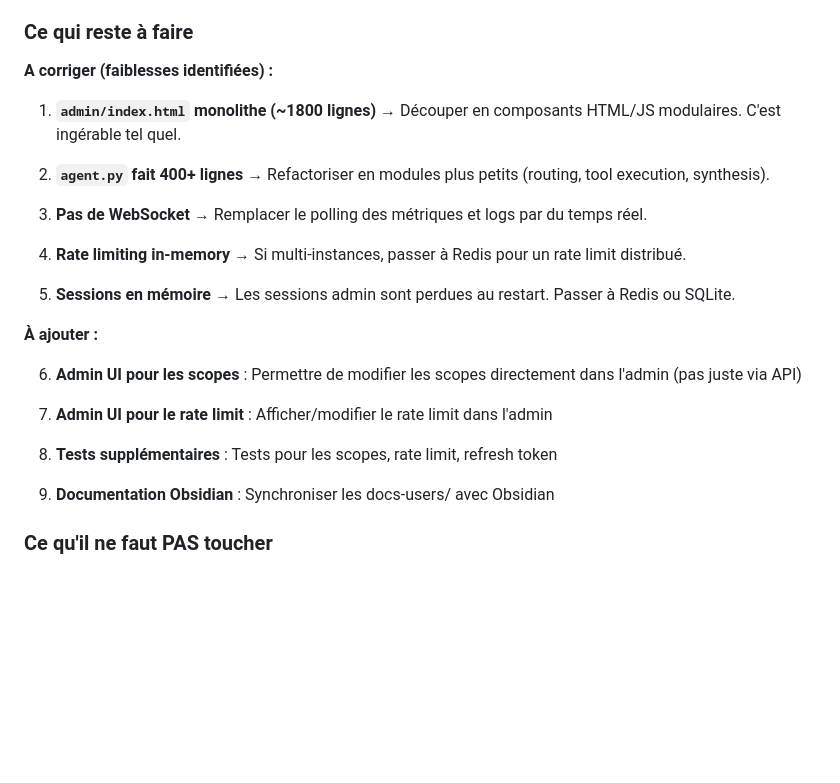
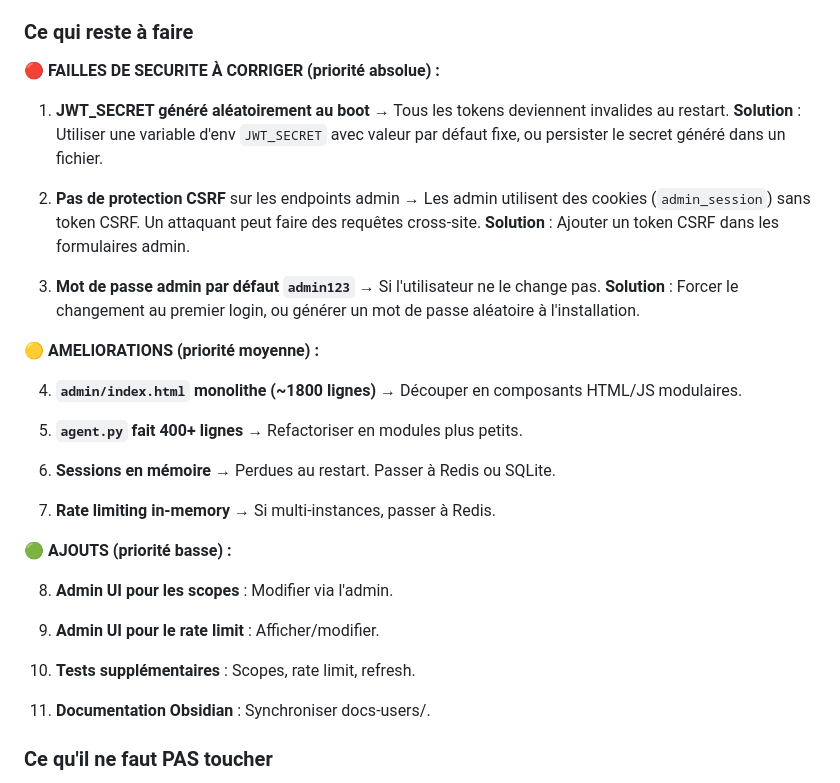
Before and after one commit to Hajrudin-Zelef/websearch_agent, a Markdown page: Rapport dev/agent3_2026-08-16_03-21_oauth2_documentation.md, the part around the change. Drawn GitHub-style; blank space fills up the shorter version.

Commit message:
docs: add security issues to agent4 task list
- JWT_SECRET persistence (HIGH)
- CSRF protection (HIGH)
- Admin password default (MEDIUM)
- Sessions persistence (MEDIUM)
- Rate limit Redis (MEDIUM)

```diff
--- a/Rapport dev/agent3_2026-08-16_03-21_oauth2_documentation.md
+++ b/Rapport dev/agent3_2026-08-16_03-21_oauth2_documentation.md
@@ -217,27 +217,33 @@ L'app a un vrai potentiel commercial. L'API est simple à intégrer, les sources
 
 ### Ce qui reste à faire
 
-**A corriger (faiblesses identifiées) :**
+**🔴 FAILLES DE SECURITE À CORRIGER (priorité absolue) :**
 
-1. **`admin/index.html` monolithe (~1800 lignes)** → Découper en composants HTML/JS modulaires. C'est ingérable tel quel.
+1. **JWT_SECRET généré aléatoirement au boot** → Tous les tokens deviennent invalides au restart. **Solution** : Utiliser une variable d'env `JWT_SECRET` avec valeur par défaut fixe, ou persister le secret généré dans un fichier.
 
-2. **`agent.py` fait 400+ lignes** → Refactoriser en modules plus petits (routing, tool execution, synthesis).
+2. **Pas de protection CSRF** sur les endpoints admin → Les admin utilisent des cookies (`admin_session`) sans token CSRF. Un attaquant peut faire des requêtes cross-site. **Solution** : Ajouter un token CSRF dans les formulaires admin.
 
-3. **Pas de WebSocket** → Remplacer le polling des métriques et logs par du temps réel.
+3. **Mot de passe admin par défaut `admin123`** → Si l'utilisateur ne le change pas. **Solution** : Forcer le changement au premier login, ou générer un mot de passe aléatoire à l'installation.
 
-4. **Rate limiting in-memory** → Si multi-instances, passer à Redis pour un rate limit distribué.
+**🟡 AMELIORATIONS (priorité moyenne) :**
 
-5. **Sessions en mémoire** → Les sessions admin sont perdues au restart. Passer à Redis ou SQLite.
+4. **`admin/index.html` monolithe (~1800 lignes)** → Découper en composants HTML/JS modulaires.
 
-**À ajouter :**
+5. **`agent.py` fait 400+ lignes** → Refactoriser en modules plus petits.
 
-6. **Admin UI pour les scopes** : Permettre de modifier les scopes directement dans l'admin (pas juste via API)
+6. **Sessions en mémoire** → Perdues au restart. Passer à Redis ou SQLite.
 
-7. **Admin UI pour le rate limit** : Afficher/modifier le rate limit dans l'admin
+7. **Rate limiting in-memory** → Si multi-instances, passer à Redis.
 
-8. **Tests supplémentaires** : Tests pour les scopes, rate limit, refresh token
+**🟢 AJOUTS (priorité basse) :**
 
-9. **Documentation Obsidian** : Synchroniser les docs-users/ avec Obsidian
+8. **Admin UI pour les scopes** : Modifier via l'admin.
+
+9. **Admin UI pour le rate limit** : Afficher/modifier.
+
+10. **Tests supplémentaires** : Scopes, rate limit, refresh.
+
+11. **Documentation Obsidian** : Synchroniser docs-users/.
 
 ### Ce qu'il ne faut PAS toucher
 
```
